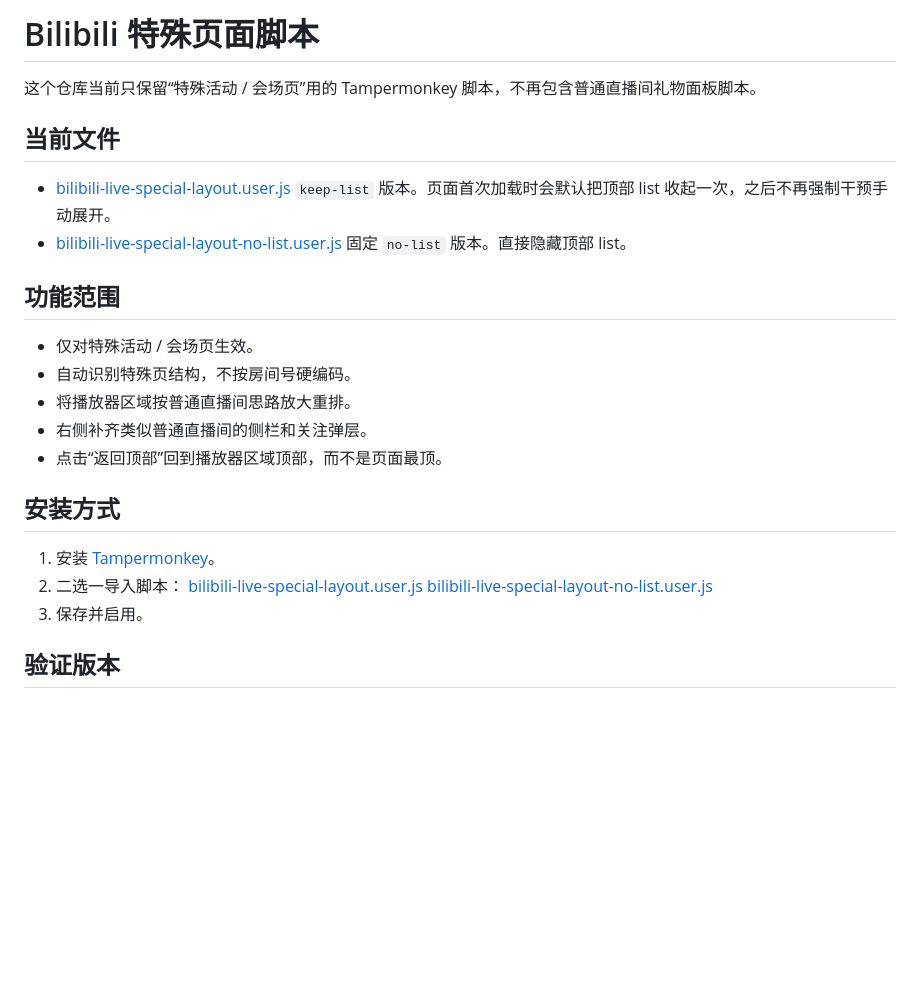
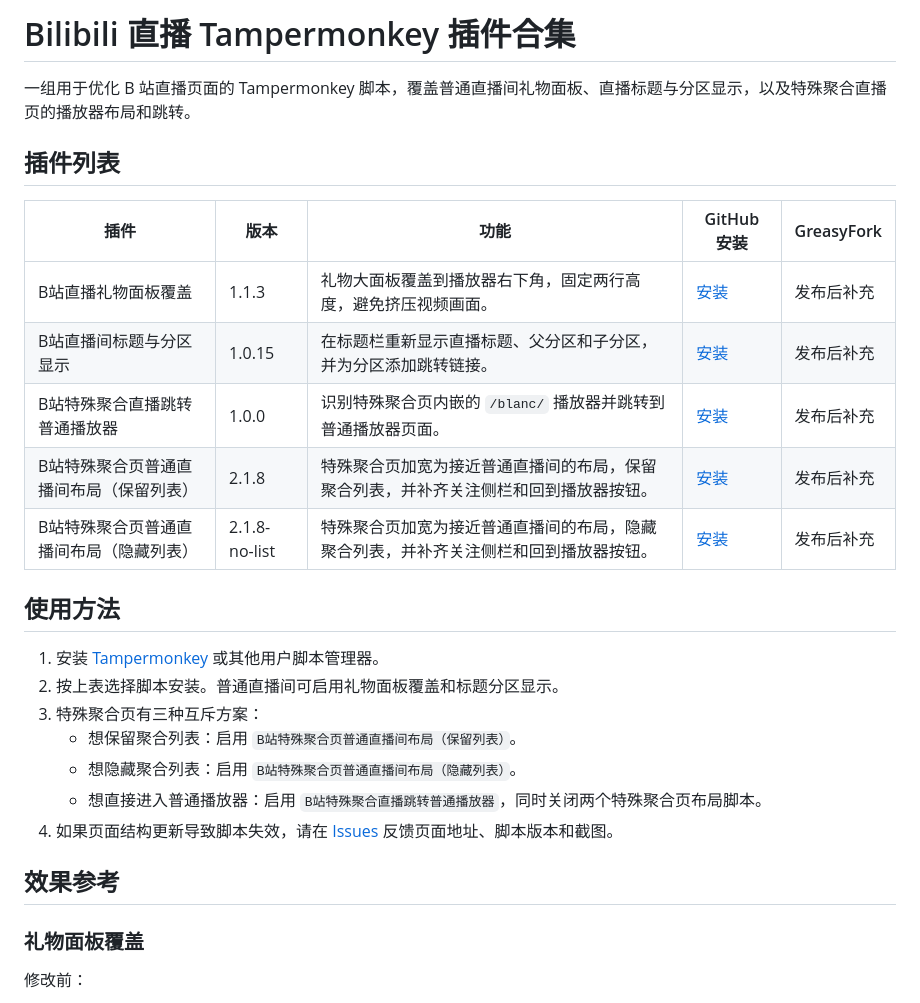
Before and after one commit to JumpTwiceShou/bilibili-live-tampermonkey-scripts, a Markdown page: README.md, the part around one of its changes. Drawn GitHub-style; blank space fills up the shorter version.

```diff
--- a/README.md
+++ b/README.md
@@ -1,29 +1,30 @@
-# Bilibili 特殊页面脚本
+# Bilibili 直播 Tampermonkey 插件合集
 
-这个仓库当前只保留“特殊活动 / 会场页”用的 Tampermonkey 脚本，不再包含普通直播间礼物面板脚本。
+一组用于优化 B 站直播页面的 Tampermonkey 脚本，覆盖普通直播间礼物面板、直播标题与分区显示，以及特殊聚合直播页的播放器布局和跳转。
 
-## 当前文件
+## 插件列表
 
-- [bilibili-live-special-layout.user.js](E:/Bilibili/BIlibili/bilibili-live-special-layout.user.js)
-  `keep-list` 版本。页面首次加载时会默认把顶部 list 收起一次，之后不再强制干预手动展开。
-- [bilibili-live-special-layout-no-list.user.js](E:/Bilibili/BIlibili/bilibili-live-special-layout-no-list.user.js)
-  固定 `no-list` 版本。直接隐藏顶部 list。
+| 插件 | 版本 | 功能 | GitHub 安装 | GreasyFork |
+| --- | --- | --- | --- | --- |
+| B站直播礼物面板覆盖 | 1.1.3 | 礼物大面板覆盖到播放器右下角，固定两行高度，避免挤压视频画面。 | [安装](https://raw.githubusercontent.com/shoukounan0227/bilibili-live-tampermonkey-scripts/main/bilibili-live-gift-panel-overlay.user.js) | 发布后补充 |
+| B站直播间标题与分区显示 | 1.0.15 | 在标题栏重新显示直播标题、父分区和子分区，并为分区添加跳转链接。 | [安装](https://raw.githubusercontent.com/shoukounan0227/bilibili-live-tampermonkey-scripts/main/bilibili-live-room-area-badge.user.js) | 发布后补充 |
+| B站特殊聚合直播跳转普通播放器 | 1.0.0 | 识别特殊聚合页内嵌的 `/blanc/` 播放器并跳转到普通播放器页面。 | [安装](https://raw.githubusercontent.com/shoukounan0227/bilibili-live-tampermonkey-scripts/main/bilibili-live-special-blanc-redirect.user.js) | 发布后补充 |
+| B站特殊聚合页普通直播间布局（保留列表） | 2.1.8 | 特殊聚合页加宽为接近普通直播间的布局，保留聚合列表，并补齐关注侧栏和回到播放器按钮。 | [安装](https://raw.githubusercontent.com/shoukounan0227/bilibili-live-tampermonkey-scripts/main/bilibili-live-special-layout.user.js) | 发布后补充 |
+| B站特殊聚合页普通直播间布局（隐藏列表） | 2.1.8-no-list | 特殊聚合页加宽为接近普通直播间的布局，隐藏聚合列表，并补齐关注侧栏和回到播放器按钮。 | [安装](https://raw.githubusercontent.com/shoukounan0227/bilibili-live-tampermonkey-scripts/main/bilibili-live-special-layout-no-list.user.js) | 发布后补充 |
 
-## 功能范围
+## 使用方法
 
-- 仅对特殊活动 / 会场页生效。
-- 自动识别特殊页结构，不按房间号硬编码。
-- 将播放器区域按普通直播间思路放大重排。
-- 右侧补齐类似普通直播间的侧栏和关注弹层。
-- 点击“返回顶部”回到播放器区域顶部，而不是页面最顶。
+1. 安装 [Tampermonkey](https://www.tampermonkey.net/) 或其他用户脚本管理器。
+2. 按上表选择脚本安装。普通直播间可启用礼物面板覆盖和标题分区显示。
+3. 特殊聚合页有三种互斥方案：
+   - 想保留聚合列表：启用 `B站特殊聚合页普通直播间布局（保留列表）`。
+   - 想隐藏聚合列表：启用 `B站特殊聚合页普通直播间布局（隐藏列表）`。
+   - 想直接进入普通播放器：启用 `B站特殊聚合直播跳转普通播放器`，同时关闭两个特殊聚合页布局脚本。
+4. 如果页面结构更新导致脚本失效，请在 [Issues](https://github.com/shoukounan0227/bilibili-live-tampermonkey-scripts/issues) 反馈页面地址、脚本版本和截图。
 
-## 安装方式
+## 效果参考
 
-1. 安装 [Tampermonkey](https://www.tampermonkey.net/)。
-2. 二选一导入脚本：
-   [bilibili-live-special-layout.user.js](E:/Bilibili/BIlibili/bilibili-live-special-layout.user.js)
-   [bilibili-live-special-layout-no-list.user.js](E:/Bilibili/BIlibili/bilibili-live-special-layout-no-list.user.js)
-3. 保存并启用。
+### 礼物面板覆盖
 
-## 验证版本
+修改前：
 
```
Also changed, not shown: other parts of README.md (+34 -14 lines), docs/images/gift-panel-after.png (added), docs/images/gift-panel-before.png (added), docs/images/room-area-badge.png (added), 9 other files.
